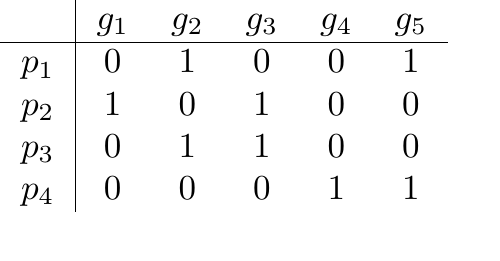
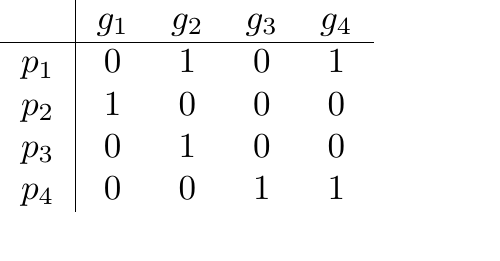
Before and after one commit to aflaag/bsc-thesis, a LaTeX figure (presentation/tex.tex): the whole page. Compiled offline with pdfLaTeX.

Commit message:
some other slides

```diff
--- a/presentation/tex.tex
+++ b/presentation/tex.tex
@@ -2,13 +2,13 @@
 
 \begin{document}
     \begin{table}
-        \begin{tabular}{c|ccccc}
-                  & $g_1$ & $g_2$ & $g_3$ & $g_4$ & $g_5$ \\
+        \begin{tabular}{c|cccc}
+                  & $g_1$ & $g_2$ & $g_3$ & $g_4$ \\
             \hline
-            $p_1$ & 0 & 1 & 0 & 0 & 1 \\
-            $p_2$ & 1 & 0 & 1 & 0 & 0 \\
-            $p_3$ & 0 & 1 & 1 & 0 & 0 \\
-            $p_4$ & 0 & 0 & 0 & 1 & 1 \\
+            $p_1$ & 0 & 1 & 0 & 1 \\
+            $p_2$ & 1 & 0 & 0 & 0 \\
+            $p_3$ & 0 & 1 & 0 & 0 \\
+            $p_4$ & 0 & 0 & 1 & 1 \\
         \end{tabular}
     \end{table}
 \end{document}
```
Also changed, not shown: presentation/out.svg, presentation/out/10.svg (added), presentation/out/11.svg (added), presentation/out/12.svg (added), presentation/out/13.svg (added), presentation/out/14.svg (added), presentation/out/4.svg, presentation/out/8.svg (added), presentation/out/9.svg (added), presentation/tex.pdf, 3 other files.
